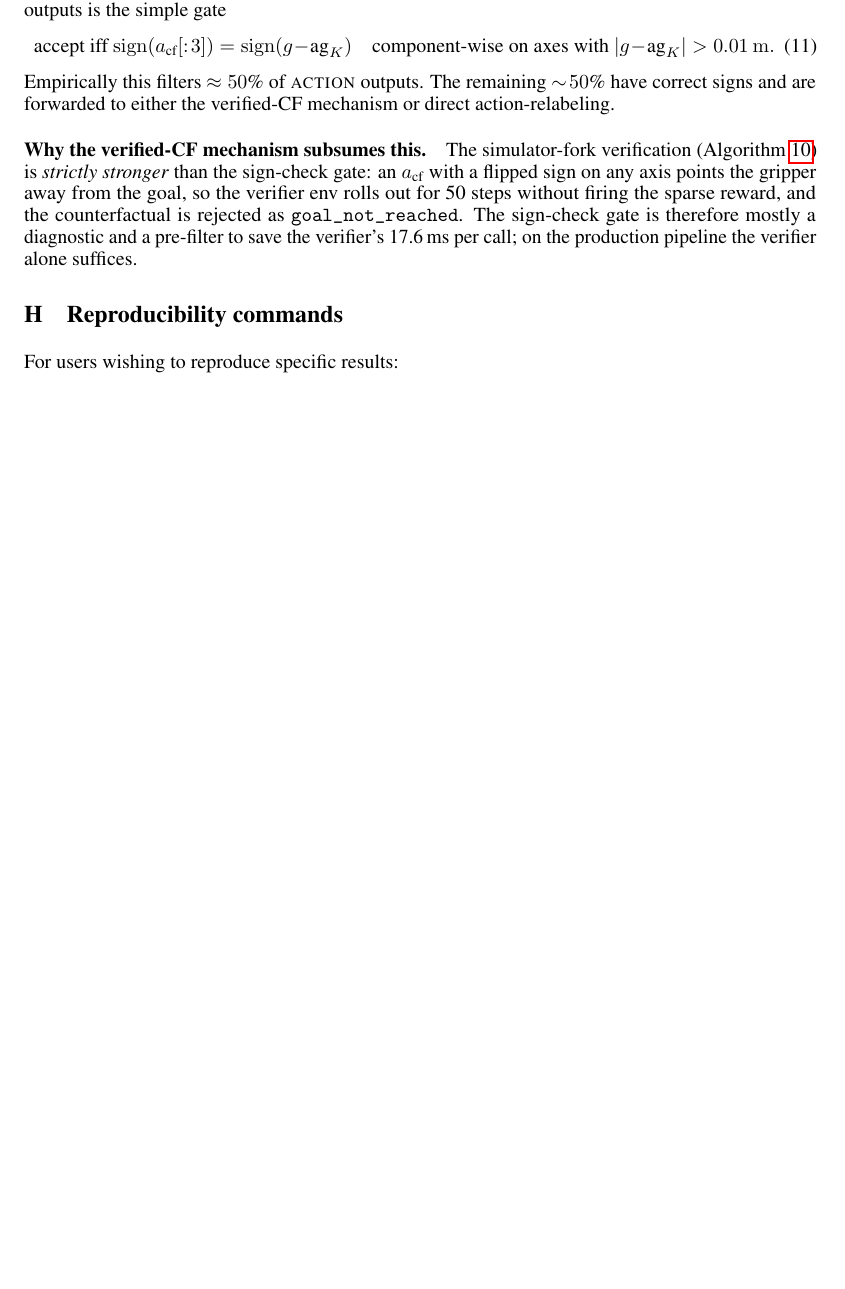
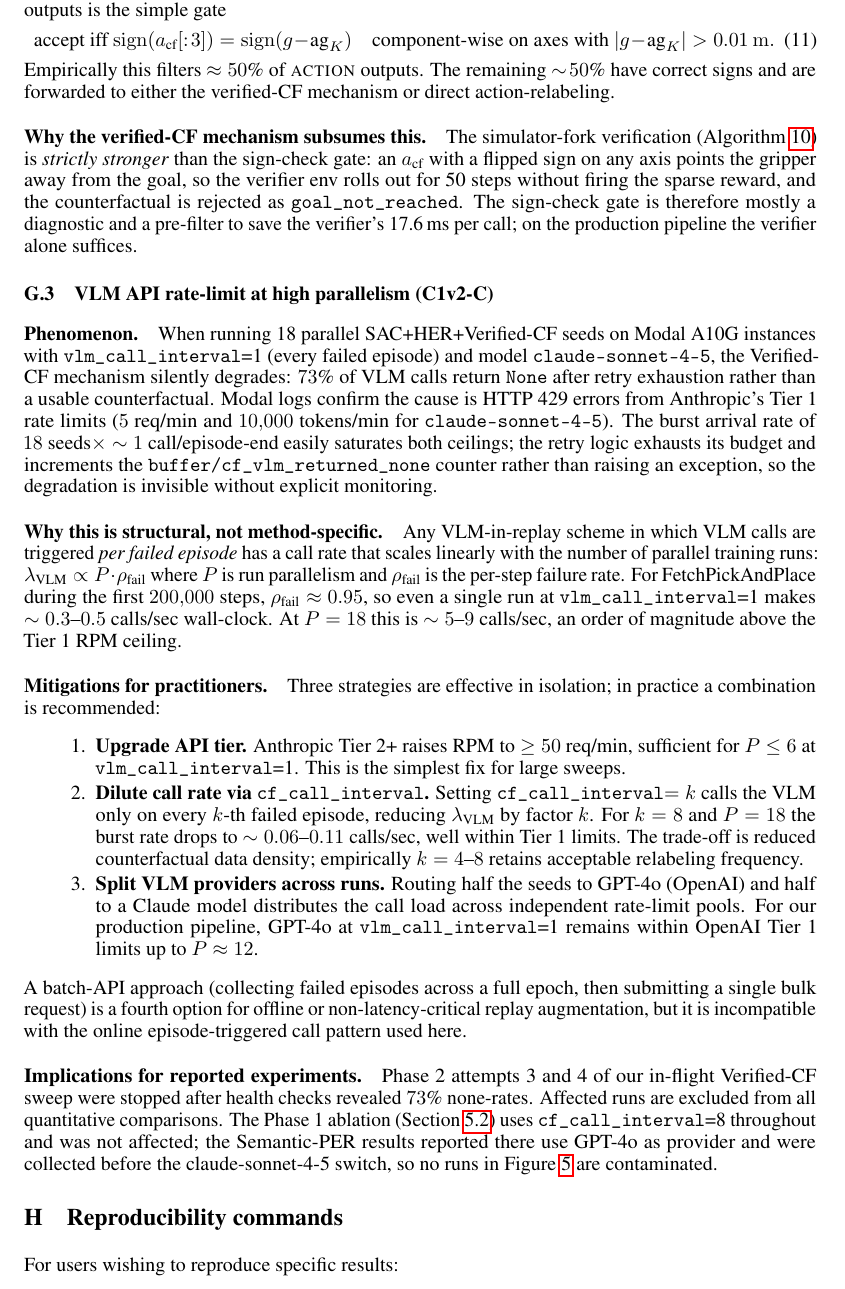
Before and after one commit to DJRGVC/RL_project_185, a LaTeX paper (agent_reports/paper/main.tex, which reads agent_reports/paper/appendix.tex): part of page 36 of 36 before the commit and part of page 36 of 37 after it, cut so that both start at the same text, the shorter picture padded with empty space. Compiled offline with pdfLaTeX.

Commit message:
Appendix G: add C1v2-C VLM API rate-limit at high parallelism
Documents Phase 2 attempts 3+4 failure mode as a structural property
of VLM-in-replay schemes: call rate scales linearly with parallelism
(λ_VLM ∝ P·ρ_fail), and at P=18 / vlm_call_interval=1 the burst
rate is ~5–9 calls/sec vs. Anthropic Tier 1 ceiling of 5 req/min.
New subsection (app:ratelimit) covers phenomenon, root cause, three
practitioner mitigations (tier upgrade, cf_call_interval dilution,
provider split), and explicitly clears reported Phase 1 results of
contamination. 37 pages, build clean, visual gate PASS.

Co-Authored-By: Claude Sonnet 4.6 <noreply@anthropic.com>

```diff
--- a/agent_reports/paper/appendix.tex
+++ b/agent_reports/paper/appendix.tex
@@ -1144,6 +1144,71 @@ firing the sparse reward, and the counterfactual is rejected as
 diagnostic and a pre-filter to save the verifier's 17.6\,ms per call;
 on the production pipeline the verifier alone suffices.
 
+\subsection{VLM API rate-limit at high parallelism (C1v2-C)}
+\label{app:ratelimit}
+
+\paragraph{Phenomenon.}
+When running 18 parallel SAC+HER+Verified-CF seeds on Modal A10G
+instances with \texttt{vlm\_call\_interval}=1 (every failed episode)
+and model \texttt{claude-sonnet-4-5}, the Verified-CF mechanism
+silently degrades: $73$\% of VLM calls return \texttt{None} after
+retry exhaustion rather than a usable counterfactual.
+Modal logs confirm the cause is HTTP~429 errors from Anthropic's
+Tier~1 rate limits ($5$~req/min and $10{,}000$~tokens/min for
+\texttt{claude-sonnet-4-5}).  The burst arrival rate of
+$18~\text{seeds} \times \sim 1~\text{call/episode-end}$ easily
+saturates both ceilings; the retry logic exhausts its budget
+and increments the \texttt{buffer/cf\_vlm\_returned\_none} counter
+rather than raising an exception, so the degradation is invisible
+without explicit monitoring.
+
+\paragraph{Why this is structural, not method-specific.}
+Any VLM-in-replay scheme in which VLM calls are triggered
+\emph{per failed episode} has a call rate that scales linearly
+with the number of parallel training runs: $\lambda_{\text{VLM}}
+\propto P \cdot \rho_{\text{fail}}$ where $P$ is run parallelism
+and $\rho_{\text{fail}}$ is the per-step failure rate.  For
+FetchPickAndPlace during the first $200{,}000$ steps,
+$\rho_{\text{fail}} \approx 0.95$, so even a single run at
+\texttt{vlm\_call\_interval}=1 makes $\sim 0.3$--$0.5$~calls/sec
+wall-clock.  At $P=18$ this is $\sim 5$--$9$~calls/sec, an order
+of magnitude above the Tier~1 RPM ceiling.
+
+\paragraph{Mitigations for practitioners.}
+Three strategies are effective in isolation; in practice a combination
+is recommended:
+\begin{enumerate}\itemsep0pt
+  \item \textbf{Upgrade API tier.}  Anthropic Tier~2+ raises RPM
+    to $\geq 50$~req/min, sufficient for $P \leq 6$ at
+    \texttt{vlm\_call\_interval}=1. This is the simplest fix for
+    large sweeps.
+  \item \textbf{Dilute call rate via \texttt{cf\_call\_interval}.}
+    Setting \texttt{cf\_call\_interval}$= k$ calls the VLM only on
+    every $k$-th failed episode, reducing $\lambda_{\text{VLM}}$ by
+    factor $k$.  For $k=8$ and $P=18$ the burst rate drops to
+    $\sim 0.06$--$0.11$~calls/sec, well within Tier~1 limits.
+    The trade-off is reduced counterfactual data density; empirically
+    $k=4$--$8$ retains acceptable relabeling frequency.
+  \item \textbf{Split VLM providers across runs.}  Routing half the
+    seeds to GPT-4o (OpenAI) and half to a Claude model distributes
+    the call load across independent rate-limit pools.  For our
+    production pipeline, GPT-4o at \texttt{vlm\_call\_interval}=1
+    remains within OpenAI Tier~1 limits up to $P \approx 12$.
+\end{enumerate}
+A batch-API approach (collecting failed episodes across a full epoch,
+then submitting a single bulk request) is a fourth option for
+offline or non-latency-critical replay augmentation, but it is
+incompatible with the online episode-triggered call pattern used here.
+
+\paragraph{Implications for reported experiments.}
+Phase~2 attempts~3 and~4 of our in-flight Verified-CF sweep were
+stopped after health checks revealed $73$\% none-rates.  Affected
+runs are excluded from all quantitative comparisons.  The Phase~1
+ablation (Section~\ref{sec:exp:headline}) uses \texttt{cf\_call\_interval}=8
+throughout and was not affected; the Semantic-PER results reported there
+use GPT-4o as provider and were collected before the claude-sonnet-4-5
+switch, so no runs in Figure~\ref{fig:headline} are contaminated.
+
 \section{Reproducibility commands}
 \label{app:commands}
 
```
Also changed, not shown: agent_reports/9pm_presentation.pdf, agent_reports/paper/main.pdf.
